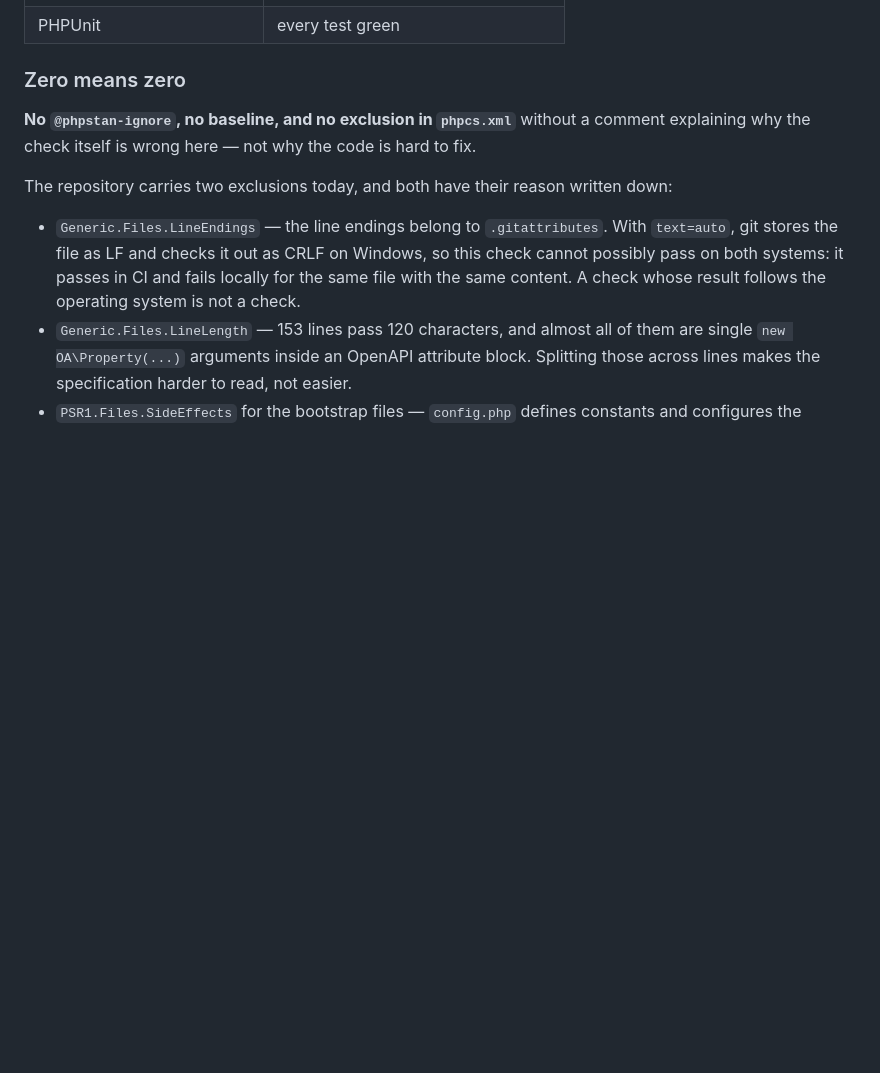
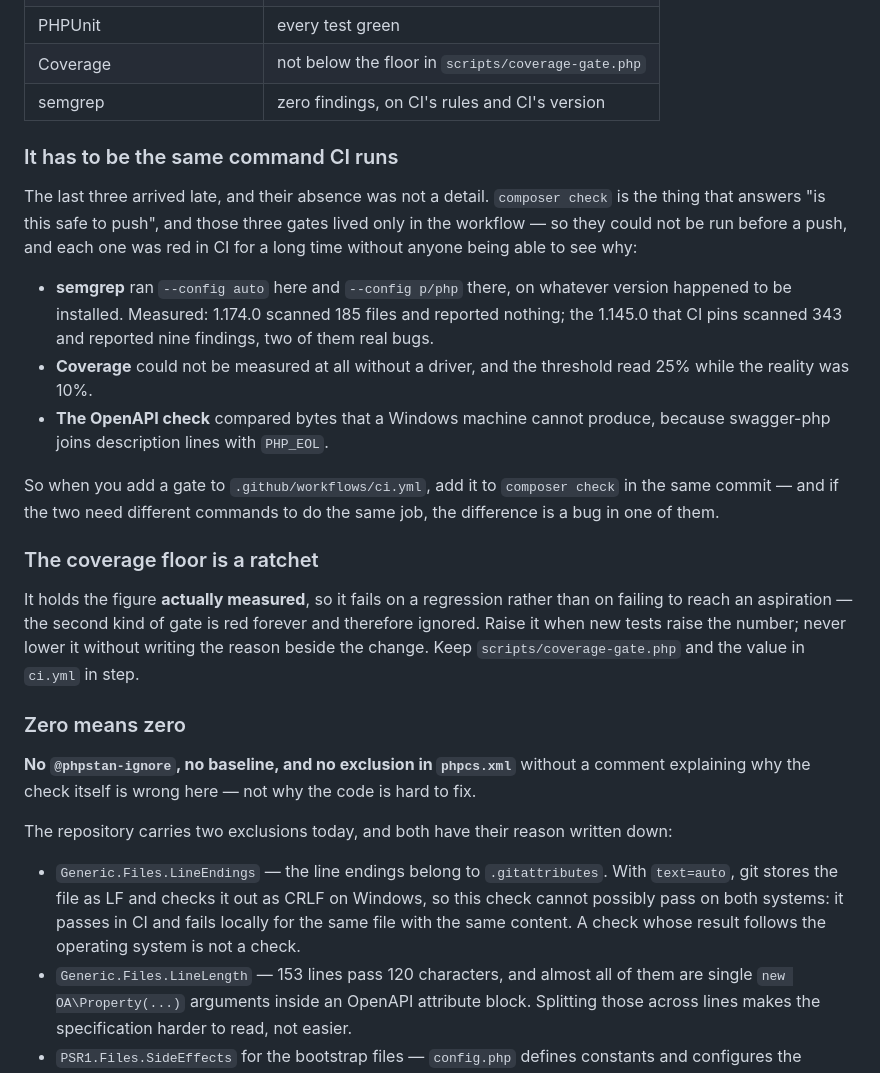
Before and after one commit to Ahmadsaleh2004/CIRO_STORE, a Markdown page: CONTRIBUTING.md, the part around one of its changes. Rendered like a GitHub page; blank space fills up the shorter version.

```diff
--- a/CONTRIBUTING.md
+++ b/CONTRIBUTING.md
@@ -41,4 +59,20 @@ git merge --no-ff cleanup/some-topic
 | PHPUnit | every test green |
+| Coverage | not below the floor in `scripts/coverage-gate.php` |
+| semgrep | zero findings, on CI's rules and CI's version |
+
+### It has to be the same command CI runs
+
+The last three arrived late, and their absence was not a detail. `composer check` is the thing that answers "is this safe to push", and those three gates lived only in the workflow — so they could not be run before a push, and each one was red in CI for a long time without anyone being able to see why:
+
+- **semgrep** ran `--config auto` here and `--config p/php` there, on whatever version happened to be installed. Measured: 1.174.0 scanned 185 files and reported nothing; the 1.145.0 that CI pins scanned 343 and reported nine findings, two of them real bugs.
+- **Coverage** could not be measured at all without a driver, and the threshold read 25% while the reality was 10%.
+- **The OpenAPI check** compared bytes that a Windows machine cannot produce, because swagger-php joins description lines with `PHP_EOL`.
+
+So when you add a gate to `.github/workflows/ci.yml`, add it to `composer check` in the same commit — and if the two need different commands to do the same job, the difference is a bug in one of them.
+
+### The coverage floor is a ratchet
+
+It holds the figure **actually measured**, so it fails on a regression rather than on failing to reach an aspiration — the second kind of gate is red forever and therefore ignored. Raise it when new tests raise the number; never lower it without writing the reason beside the change. Keep `scripts/coverage-gate.php` and the value in `ci.yml` in step.
 
 ### Zero means zero
 
```
Also changed, not shown: other parts of CONTRIBUTING.md (+21 -3 lines).
